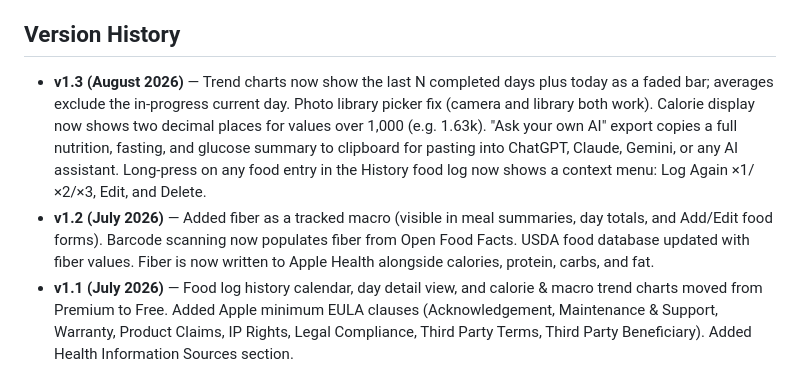
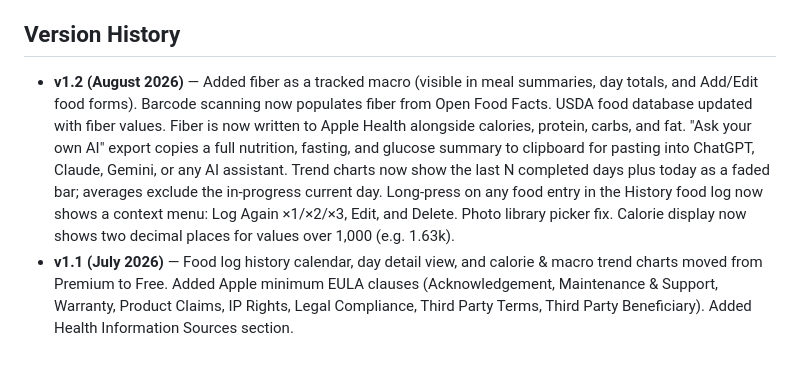
Before and after one commit to Bramhand-Inc/apps, a Markdown page: terms/macrofast.md, the part around the change. GitHub-like rendering.

Commit message:
MacroFast: consolidate all v1.2 changes (submitted as 1.2, not 1.3)
Co-Authored-By: Claude Sonnet 4.6 <noreply@anthropic.com>

```diff
--- a/terms/macrofast.md
+++ b/terms/macrofast.md
@@ -97,7 +97,6 @@ Website: https://bramhand-inc.github.io/policies/macrofast-support
 
 ## Version History
 
-- **v1.3 (August 2026)** — Trend charts now show the last N completed days plus today as a faded bar; averages exclude the in-progress current day. Photo library picker fix (camera and library both work). Calorie display now shows two decimal places for values over 1,000 (e.g. 1.63k). "Ask your own AI" export copies a full nutrition, fasting, and glucose summary to clipboard for pasting into ChatGPT, Claude, Gemini, or any AI assistant. Long-press on any food entry in the History food log now shows a context menu: Log Again ×1/×2/×3, Edit, and Delete.
-- **v1.2 (July 2026)** — Added fiber as a tracked macro (visible in meal summaries, day totals, and Add/Edit food forms). Barcode scanning now populates fiber from Open Food Facts. USDA food database updated with fiber values. Fiber is now written to Apple Health alongside calories, protein, carbs, and fat.
+- **v1.2 (August 2026)** — Added fiber as a tracked macro (visible in meal summaries, day totals, and Add/Edit food forms). Barcode scanning now populates fiber from Open Food Facts. USDA food database updated with fiber values. Fiber is now written to Apple Health alongside calories, protein, carbs, and fat. "Ask your own AI" export copies a full nutrition, fasting, and glucose summary to clipboard for pasting into ChatGPT, Claude, Gemini, or any AI assistant. Trend charts now show the last N completed days plus today as a faded bar; averages exclude the in-progress current day. Long-press on any food entry in the History food log now shows a context menu: Log Again ×1/×2/×3, Edit, and Delete. Photo library picker fix. Calorie display now shows two decimal places for values over 1,000 (e.g. 1.63k).
 - **v1.1 (July 2026)** — Food log history calendar, day detail view, and calorie & macro trend charts moved from Premium to Free. Added Apple minimum EULA clauses (Acknowledgement, Maintenance & Support, Warranty, Product Claims, IP Rights, Legal Compliance, Third Party Terms, Third Party Beneficiary). Added Health Information Sources section.
 - **v1.0 (initial release)** — Food log, goal setting, fasting tracker & history, and glucose insights. Food log history and trends were Premium features.
```
